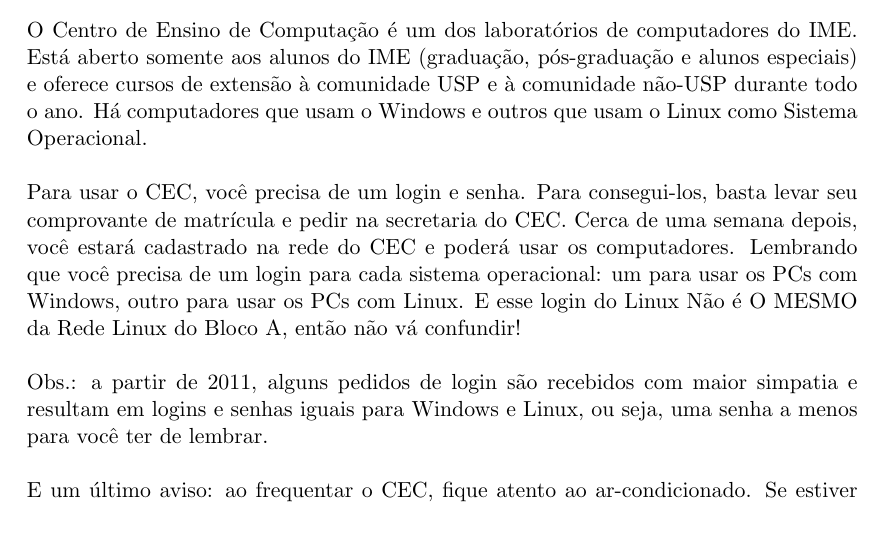
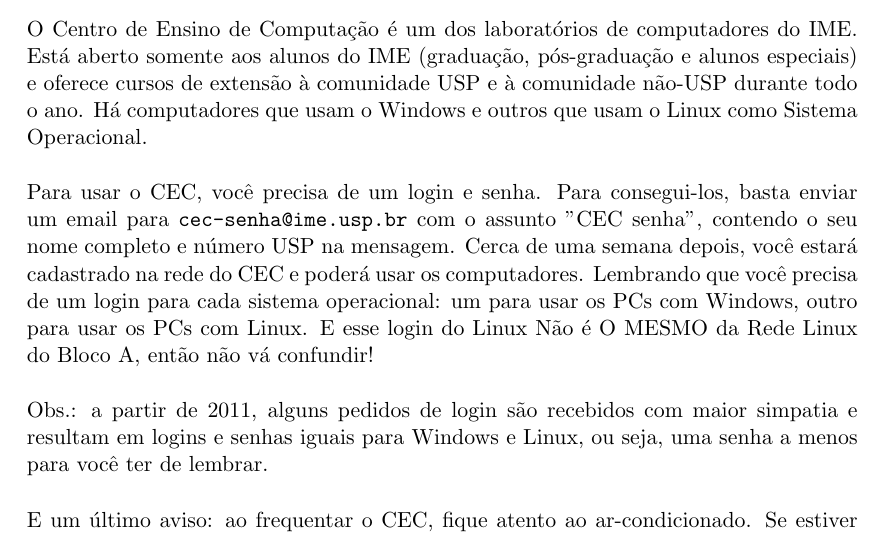
Before and after one commit to Kazuo256/guiadobixo, a LaTeX document (GuiaDoBixo.tex, which reads cec.tex): part of page 36 of 75, cut so that both start at the same text. Compiled offline with pdfLaTeX.

Commit message:
Atualizado texto do CEC.

```diff
--- a/cec.tex
+++ b/cec.tex
@@ -7,7 +7,8 @@
 Sistema Operacional.
 
 Para usar o CEC, você precisa de um login e senha. Para consegui-los, basta
-levar seu comprovante de matrícula e pedir na secretaria do CEC. Cerca de uma
+enviar um email para {\tt cec-senha@ime.usp.br} com o assunto "CEC senha",
+contendo o seu nome completo e número USP na mensagem. Cerca de uma
 semana depois, você estará cadastrado na rede do CEC e poderá usar os
 computadores. Lembrando que você precisa de um login para cada sistema
 operacional: um para usar os PCs com Windows, outro para usar os PCs com Linux.
```
Also changed, not shown: 1 other file.
